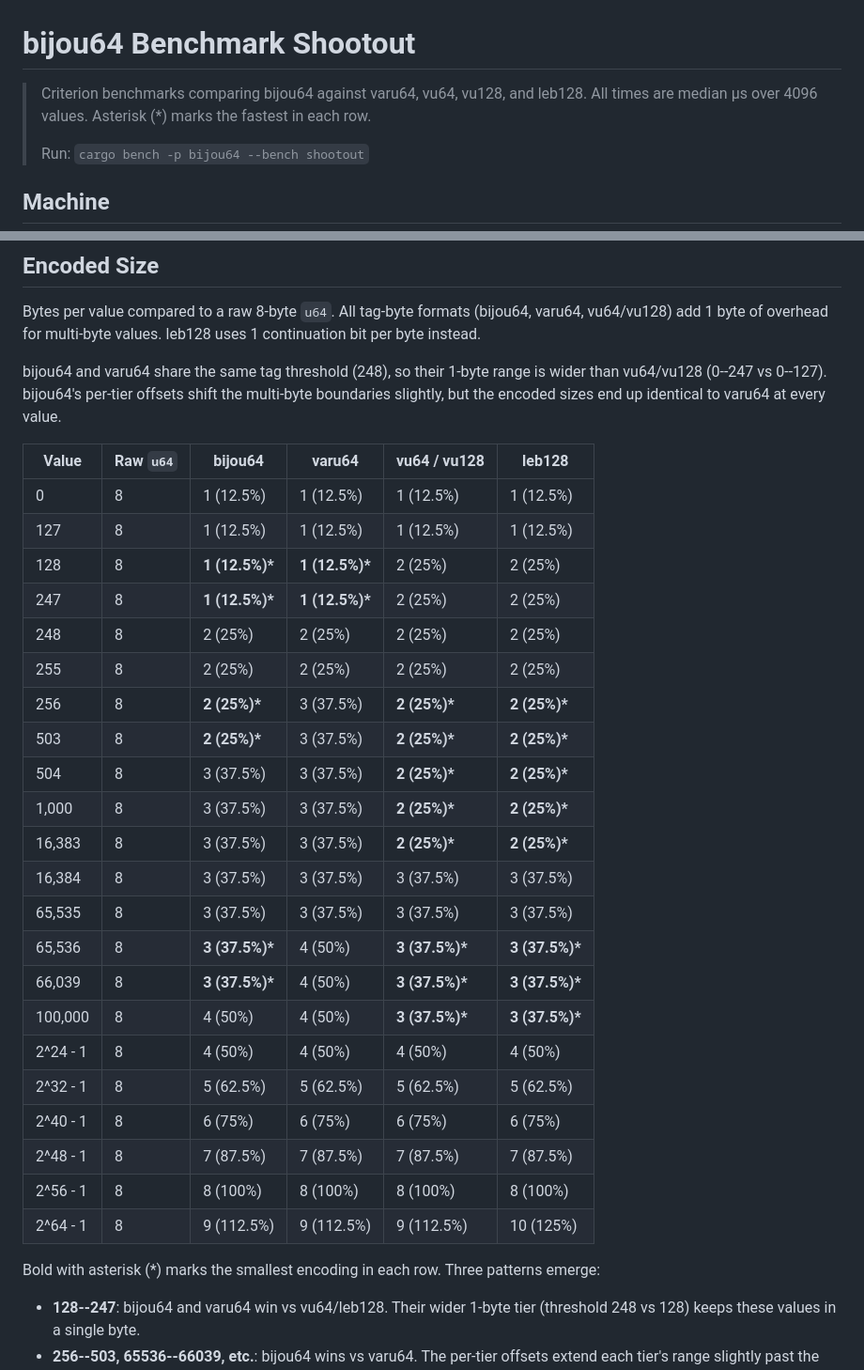
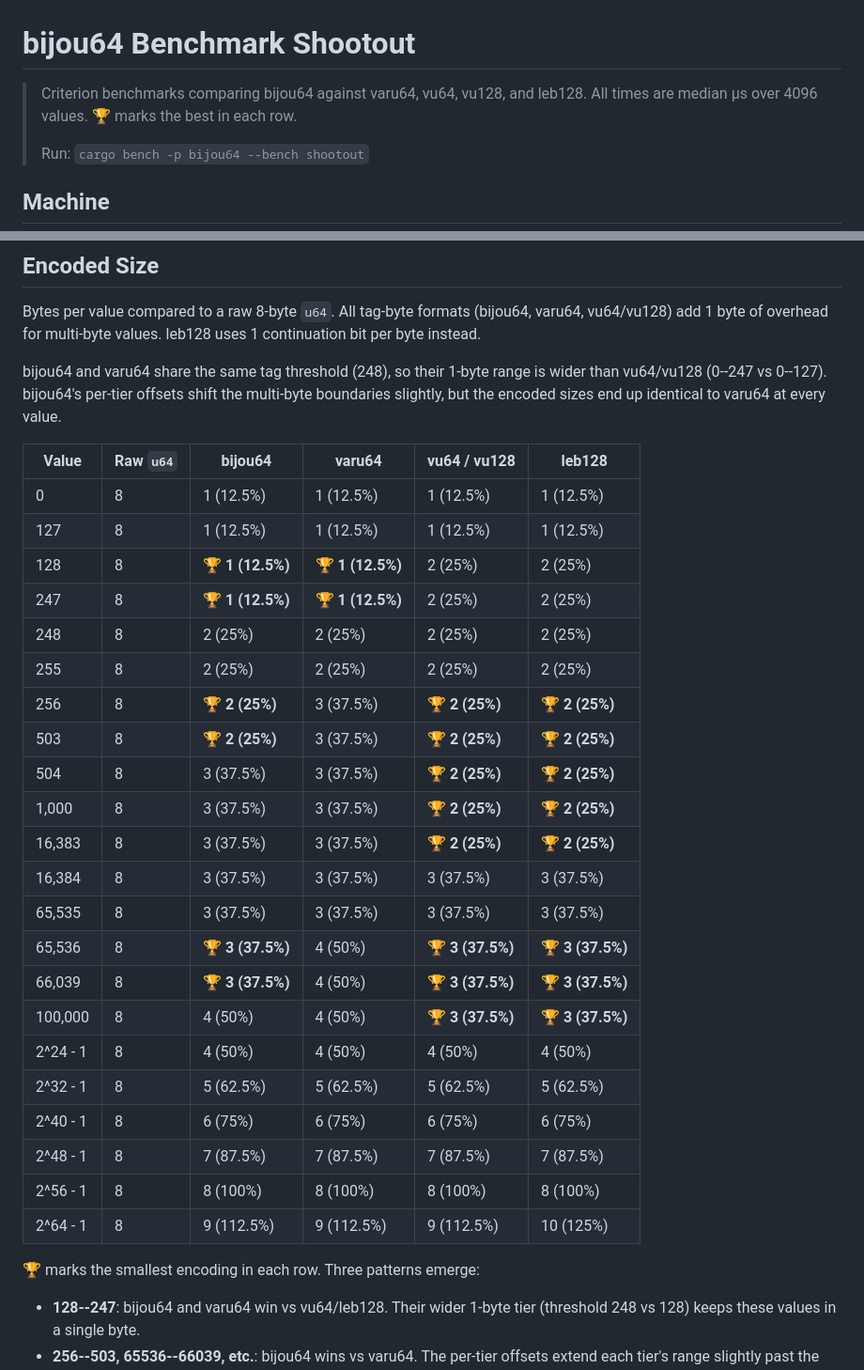
Before and after one commit to inkandswitch/subduction, a Markdown page: bijou64/SHOOTOUT.md, 2 parts joined by grey strips. Shown at 94% size. Rendered like a GitHub page.

```diff
--- a/bijou64/SHOOTOUT.md
+++ b/bijou64/SHOOTOUT.md
@@ -1,6 +1,6 @@
 # bijou64 Benchmark Shootout
 
-> Criterion benchmarks comparing bijou64 against varu64, vu64, vu128, and leb128. All times are median µs over 4096 values. Asterisk (\*) marks the fastest in each row.
+> Criterion benchmarks comparing bijou64 against varu64, vu64, vu128, and leb128. All times are median µs over 4096 values. 🏆 marks the best in each row.
 >
 > Run: `cargo bench -p bijou64 --bench shootout`
 
@@ -59,32 +59,32 @@ Bytes per value compared to a raw 8-byte `u64`. All tag-byte formats (bijou64, v
 
 bijou64 and varu64 share the same tag threshold (248), so their 1-byte range is wider than vu64/vu128 (0--247 vs 0--127). bijou64's per-tier offsets shift the multi-byte boundaries slightly, but the encoded sizes end up identical to varu64 at every value.
 
-| Value     | Raw `u64` | bijou64          | varu64          | vu64 / vu128     | leb128           |
-|-----------|-----------|------------------|-----------------|------------------|------------------|
-| 0         | 8         | 1 (12.5%)        | 1 (12.5%)       | 1 (12.5%)        | 1 (12.5%)        |
-| 127       | 8         | 1 (12.5%)        | 1 (12.5%)       | 1 (12.5%)        | 1 (12.5%)        |
-| 128       | 8         | **1 (12.5%)\***  | **1 (12.5%)\*** | 2 (25%)          | 2 (25%)          |
-| 247       | 8         | **1 (12.5%)\***  | **1 (12.5%)\*** | 2 (25%)          | 2 (25%)          |
-| 248       | 8         | 2 (25%)          | 2 (25%)         | 2 (25%)          | 2 (25%)          |
-| 255       | 8         | 2 (25%)          | 2 (25%)         | 2 (25%)          | 2 (25%)          |
-| 256       | 8         | **2 (25%)\***    | 3 (37.5%)       | **2 (25%)\***    | **2 (25%)\***    |
-| 503       | 8         | **2 (25%)\***    | 3 (37.5%)       | **2 (25%)\***    | **2 (25%)\***    |
-| 504       | 8         | 3 (37.5%)        | 3 (37.5%)       | **2 (25%)\***    | **2 (25%)\***    |
-| 1,000     | 8         | 3 (37.5%)        | 3 (37.5%)       | **2 (25%)\***    | **2 (25%)\***    |
-| 16,383    | 8         | 3 (37.5%)        | 3 (37.5%)       | **2 (25%)\***    | **2 (25%)\***    |
-| 16,384    | 8         | 3 (37.5%)        | 3 (37.5%)       | 3 (37.5%)        | 3 (37.5%)        |
-| 65,535    | 8         | 3 (37.5%)        | 3 (37.5%)       | 3 (37.5%)        | 3 (37.5%)        |
-| 65,536    | 8         | **3 (37.5%)\***  | 4 (50%)         | **3 (37.5%)\***  | **3 (37.5%)\***  |
-| 66,039    | 8         | **3 (37.5%)\***  | 4 (50%)         | **3 (37.5%)\***  | **3 (37.5%)\***  |
-| 100,000   | 8         | 4 (50%)          | 4 (50%)         | **3 (37.5%)\***  | **3 (37.5%)\***  |
-| 2^24 - 1  | 8         | 4 (50%)          | 4 (50%)         | 4 (50%)          | 4 (50%)          |
-| 2^32 - 1  | 8         | 5 (62.5%)        | 5 (62.5%)       | 5 (62.5%)        | 5 (62.5%)        |
-| 2^40 - 1  | 8         | 6 (75%)          | 6 (75%)         | 6 (75%)          | 6 (75%)          |
-| 2^48 - 1  | 8         | 7 (87.5%)        | 7 (87.5%)       | 7 (87.5%)        | 7 (87.5%)        |
-| 2^56 - 1  | 8         | 8 (100%)         | 8 (100%)        | 8 (100%)         | 8 (100%)         |
-| 2^64 - 1  | 8         | 9 (112.5%)       | 9 (112.5%)      | 9 (112.5%)       | 10 (125%)        |
+| Value     | Raw `u64` | bijou64            | varu64             | vu64 / vu128       | leb128             |
+|-----------|-----------|--------------------|--------------------|--------------------|--------------------|
+| 0         | 8         | 1 (12.5%)          | 1 (12.5%)          | 1 (12.5%)          | 1 (12.5%)          |
+| 127       | 8         | 1 (12.5%)          | 1 (12.5%)          | 1 (12.5%)          | 1 (12.5%)          |
+| 128       | 8         | 🏆 **1 (12.5%)**   | 🏆 **1 (12.5%)**   | 2 (25%)            | 2 (25%)            |
+| 247       | 8         | 🏆 **1 (12.5%)**   | 🏆 **1 (12.5%)**   | 2 (25%)            | 2 (25%)            |
+| 248       | 8         | 2 (25%)            | 2 (25%)            | 2 (25%)            | 2 (25%)            |
+| 255       | 8         | 2 (25%)            | 2 (25%)            | 2 (25%)            | 2 (25%)            |
+| 256       | 8         | 🏆 **2 (25%)**     | 3 (37.5%)          | 🏆 **2 (25%)**     | 🏆 **2 (25%)**     |
+| 503       | 8         | 🏆 **2 (25%)**     | 3 (37.5%)          | 🏆 **2 (25%)**     | 🏆 **2 (25%)**     |
+| 504       | 8         | 3 (37.5%)          | 3 (37.5%)          | 🏆 **2 (25%)**     | 🏆 **2 (25%)**     |
+| 1,000     | 8         | 3 (37.5%)          | 3 (37.5%)          | 🏆 **2 (25%)**     | 🏆 **2 (25%)**     |
+| 16,383    | 8         | 3 (37.5%)          | 3 (37.5%)          | 🏆 **2 (25%)**     | 🏆 **2 (25%)**     |
+| 16,384    | 8         | 3 (37.5%)          | 3 (37.5%)          | 3 (37.5%)          | 3 (37.5%)          |
+| 65,535    | 8         | 3 (37.5%)          | 3 (37.5%)          | 3 (37.5%)          | 3 (37.5%)          |
+| 65,536    | 8         | 🏆 **3 (37.5%)**   | 4 (50%)            | 🏆 **3 (37.5%)**   | 🏆 **3 (37.5%)**   |
+| 66,039    | 8         | 🏆 **3 (37.5%)**   | 4 (50%)            | 🏆 **3 (37.5%)**   | 🏆 **3 (37.5%)**   |
+| 100,000   | 8         | 4 (50%)            | 4 (50%)            | 🏆 **3 (37.5%)**   | 🏆 **3 (37.5%)**   |
+| 2^24 - 1  | 8         | 4 (50%)            | 4 (50%)            | 4 (50%)            | 4 (50%)            |
+| 2^32 - 1  | 8         | 5 (62.5%)          | 5 (62.5%)          | 5 (62.5%)          | 5 (62.5%)          |
+| 2^40 - 1  | 8         | 6 (75%)            | 6 (75%)            | 6 (75%)            | 6 (75%)            |
+| 2^48 - 1  | 8         | 7 (87.5%)          | 7 (87.5%)          | 7 (87.5%)          | 7 (87.5%)          |
+| 2^56 - 1  | 8         | 8 (100%)           | 8 (100%)           | 8 (100%)           | 8 (100%)           |
+| 2^64 - 1  | 8         | 9 (112.5%)         | 9 (112.5%)         | 9 (112.5%)         | 10 (125%)          |
 
-Bold with asterisk (\*) marks the smallest encoding in each row. Three patterns emerge:
+🏆 marks the smallest encoding in each row. Three patterns emerge:
 
 - **128--247**: bijou64 and varu64 win vs vu64/leb128. Their wider 1-byte tier (threshold 248 vs 128) keeps these values in a single byte.
 - **256--503, 65536--66039, etc.**: bijou64 wins vs varu64. The per-tier offsets extend each tier's range slightly past the power-of-256 boundary where varu64 steps up. This pattern repeats at every tier boundary.
```
Also changed, not shown: other parts of bijou64/SHOOTOUT.md (+40 -40 lines).
